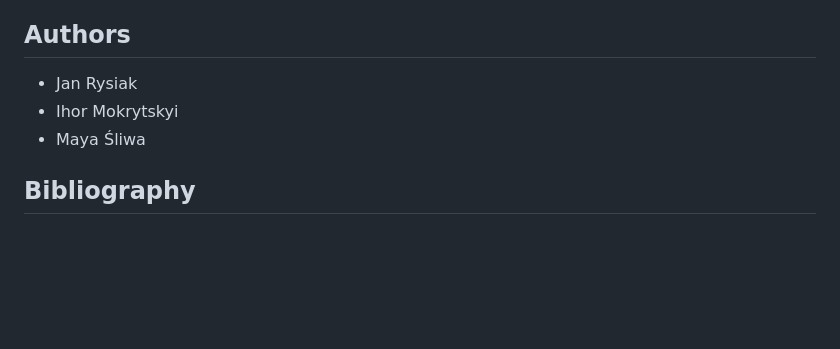
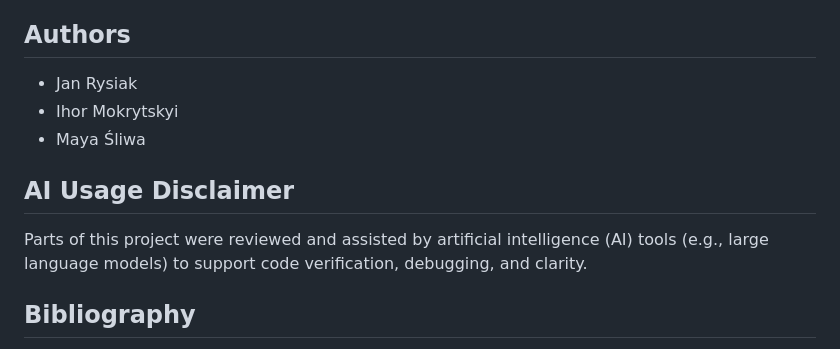
Before and after one commit to Kajsyr/DGE_depression, a Markdown page: README.md, the part around the change. Drawn GitHub-style; blank space fills up the shorter version.

```diff
--- a/README.md
+++ b/README.md
@@ -117,6 +117,10 @@ The bar plot shows the proportion of affected and control samples within each cl
 - Ihor Mokrytskyi
 - Maya Śliwa
 
+## AI Usage Disclaimer
+
+Parts of this project were reviewed and assisted by artificial intelligence (AI) tools (e.g., large language models) to support code verification, debugging, and clarity.
+
 ## Bibliography
 Abbafati, C., Abbas, K. M., Abbasi, M., Abbasifard, M., Abbasi-
 Kangevari, M., Abbastabar, H., Abd-Allah, F., Abdelalim, A., Abdollahi,
```
